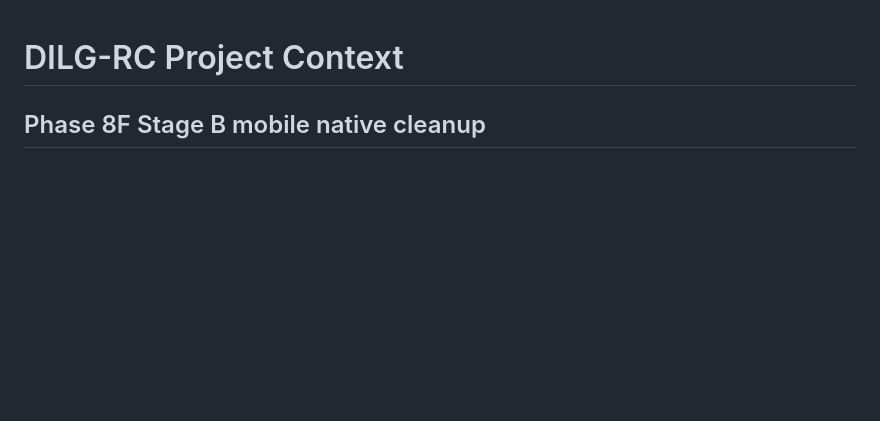
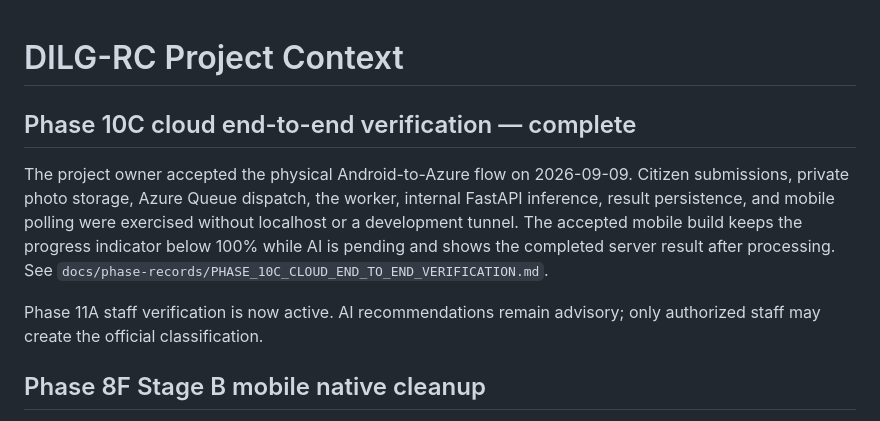
Before and after one commit to ellaedz/dilg-rc-system, a Markdown page: PROJECT_CONTEXT.md, the part around the change. Rendered like a GitHub page; blank space fills up the shorter version.

Commit message:
docs: record Phase 10C acceptance

```diff
--- a/PROJECT_CONTEXT.md
+++ b/PROJECT_CONTEXT.md
@@ -1,4 +1,17 @@
 # DILG-RC Project Context
+
+## Phase 10C cloud end-to-end verification — complete
+
+The project owner accepted the physical Android-to-Azure flow on 2026-09-09.
+Citizen submissions, private photo storage, Azure Queue dispatch, the worker,
+internal FastAPI inference, result persistence, and mobile polling were exercised
+without localhost or a development tunnel. The accepted mobile build keeps the
+progress indicator below 100% while AI is pending and shows the completed server
+result after processing. See
+`docs/phase-records/PHASE_10C_CLOUD_END_TO_END_VERIFICATION.md`.
+
+Phase 11A staff verification is now active. AI recommendations remain advisory;
+only authorized staff may create the official classification.
 
 ## Phase 8F Stage B mobile native cleanup
 
```
Also changed, not shown: docs/phase-records/PHASE_10C_CLOUD_END_TO_END_VERIFICATION.md (added, +39 -0 lines).
